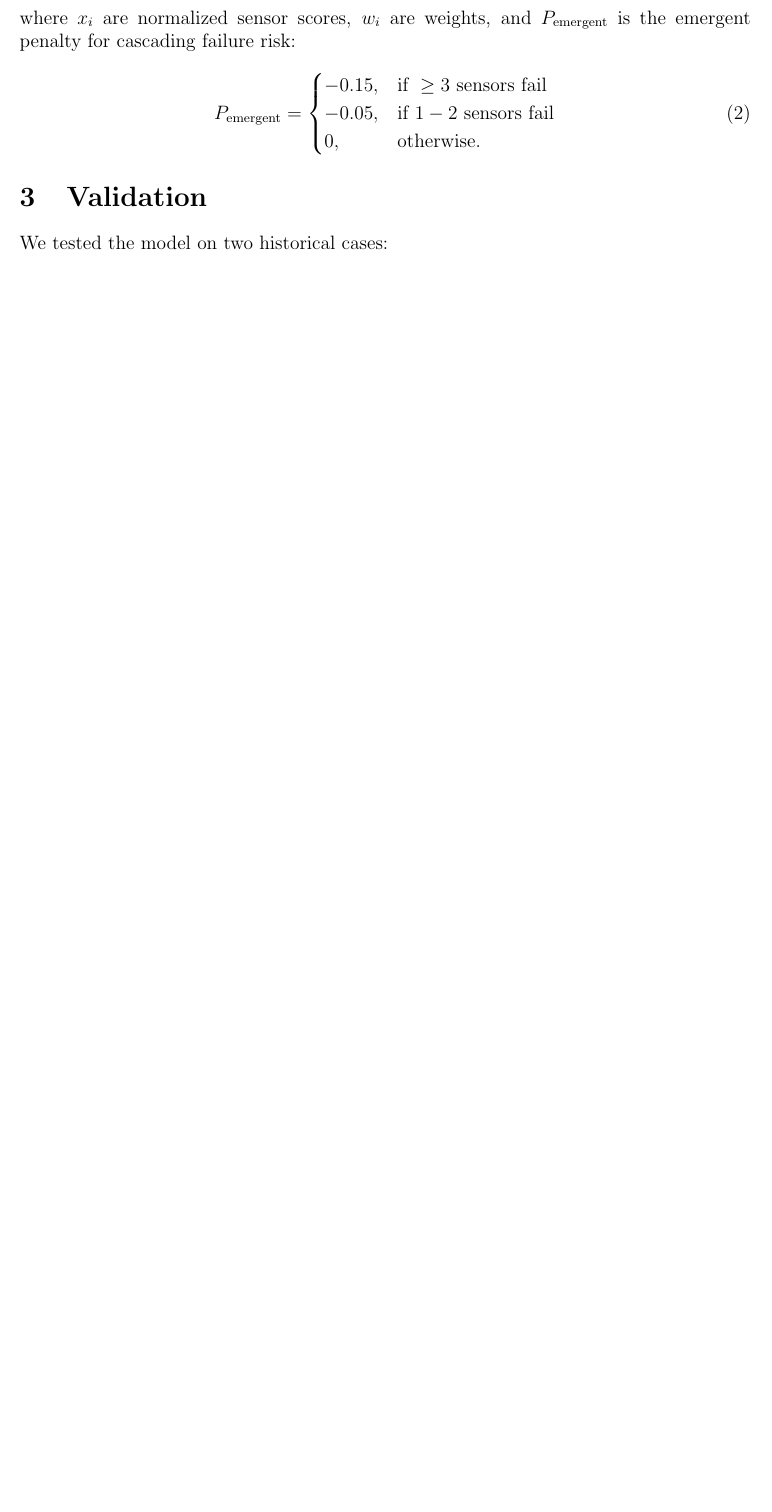
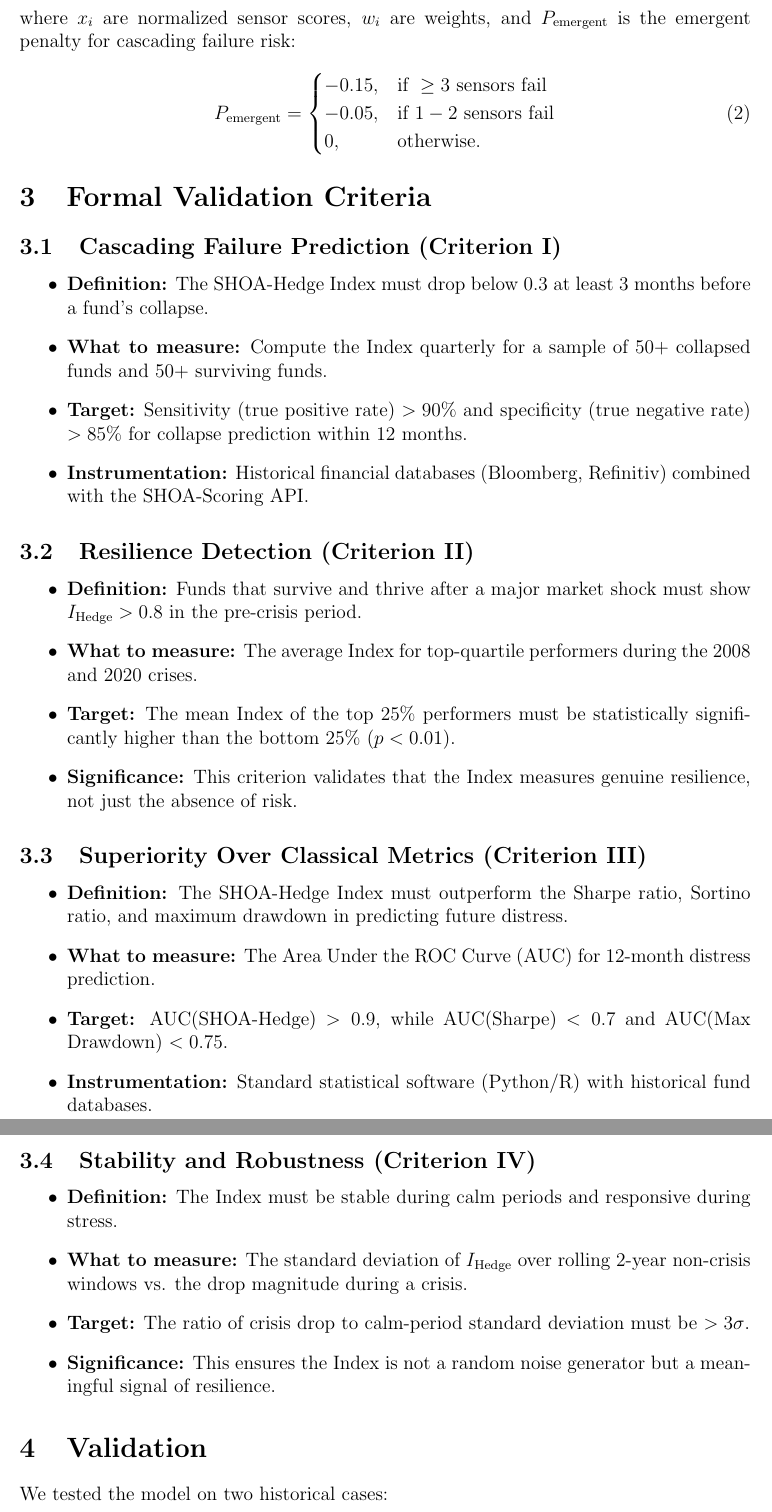
Before and after one commit to dobromirblagostin-dotcom/SHOA, a LaTeX paper (code/shoa_hedge.tex): part of page 3 of 3 before the commit and two parts of pages 3 and 4 of 4 after it, the two joined at a grey line, cut so that both start at the same text, the shorter picture padded with empty space. Compiled offline with pdfLaTeX.

Commit message:
Upgrade SHOA-Hedge with formal predictive criteria

```diff
--- a/code/shoa_hedge.tex
+++ b/code/shoa_hedge.tex
@@ -4,7 +4,7 @@
 \usepackage{amsmath, amssymb, graphicx, hyperref}
 \usepackage{geometry}
 \geometry{a4paper, margin=1in}
-\title{SHOA-Hedge: A Quantum-Emergence Framework for Measuring Self-Healing in Alternative Investments}
+\title{SHOA-Hedge: A Quantum-Emergence Framework for Measuring Self-Healing in Alternative Investments with Formal Validation Criteria}
 \author{Konstantin Fedotov}
 \date{\today}
 
@@ -38,3 +38,36 @@ P_{\text{emergent}} =
 \end{cases}
 \end{equation}
 
+\section{Formal Validation Criteria}
+
+\subsection{Cascading Failure Prediction (Criterion I)}
+\begin{itemize}
+    \item \textbf{Definition:} The SHOA-Hedge Index must drop below 0.3 at least 3 months before a fund's collapse.
+    \item \textbf{What to measure:} Compute the Index quarterly for a sample of 50+ collapsed funds and 50+ surviving funds.
+    \item \textbf{Target:} Sensitivity (true positive rate) $> 90\%$ and specificity (true negative rate) $> 85\%$ for collapse prediction within 12 months.
+    \item \textbf{Instrumentation:} Historical financial databases (Bloomberg, Refinitiv) combined with the SHOA-Scoring API.
+\end{itemize}
+
+\subsection{Resilience Detection (Criterion II)}
+\begin{itemize}
+    \item \textbf{Definition:} Funds that survive and thrive after a major market shock must show $I_{\text{Hedge}} > 0.8$ in the pre-crisis period.
+    \item \textbf{What to measure:} The average Index for top-quartile performers during the 2008 and 2020 crises.
+    \item \textbf{Target:} The mean Index of the top 25\% performers must be statistically significantly higher than the bottom 25\% ($p < 0.01$).
+    \item \textbf{Significance:} This criterion validates that the Index measures genuine resilience, not just the absence of risk.
+\end{itemize}
+
+\subsection{Superiority Over Classical Metrics (Criterion III)}
+\begin{itemize}
+    \item \textbf{Definition:} The SHOA-Hedge Index must outperform the Sharpe ratio, Sortino ratio, and maximum drawdown in predicting future distress.
+    \item \textbf{What to measure:} The Area Under the ROC Curve (AUC) for 12-month distress prediction.
+    \item \textbf{Target:} AUC(SHOA-Hedge) $> 0.9$, while AUC(Sharpe) $< 0.7$ and AUC(Max Drawdown) $< 0.75$.
+    \item \textbf{Instrumentation:} Standard statistical software (Python/R) with historical fund databases.
+\end{itemize}
+
+\subsection{Stability and Robustness (Criterion IV)}
+\begin{itemize}
+    \item \textbf{Definition:} The Index must be stable during calm periods and responsive during stress.
+    \item \textbf{What to measure:} The standard deviation of $I_{\text{Hedge}}$ over rolling 2-year non-crisis windows vs. the drop magnitude during a crisis.
+    \item \textbf{Target:} The ratio of crisis drop to calm-period standard deviation must be $> 3\sigma$.
+    \item \textbf{Significance:} This ensures the Index is not a random noise generator but a meaningful signal of resilience.
+\end{itemize}
```
Also changed, not shown: code/shoa_hedge.tex (11 more changed lines).
